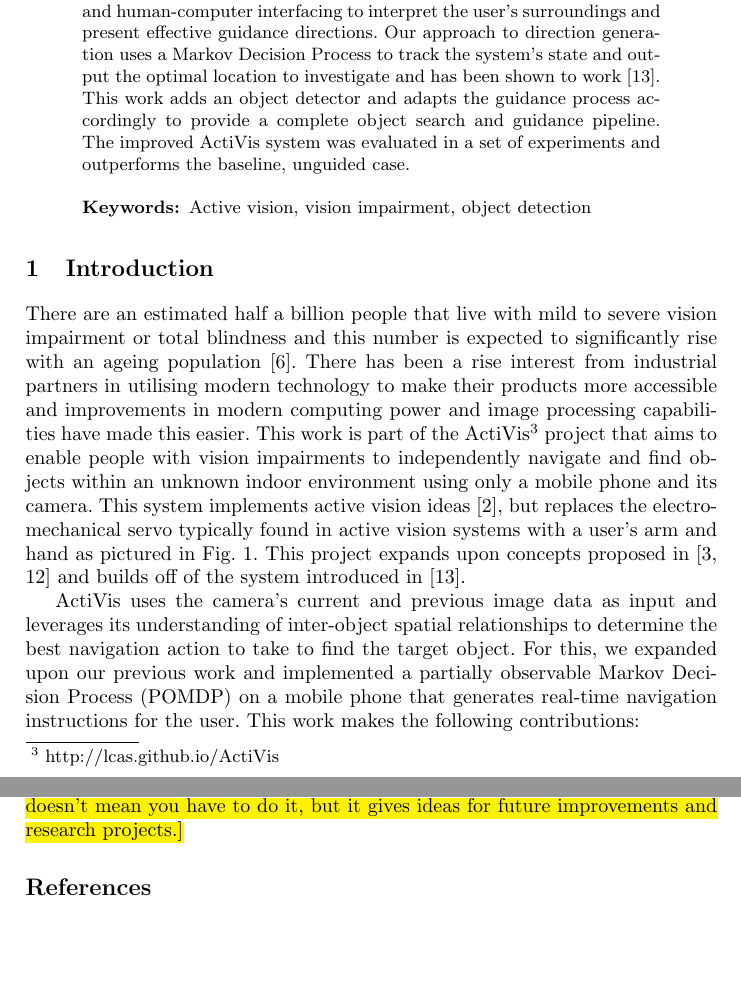
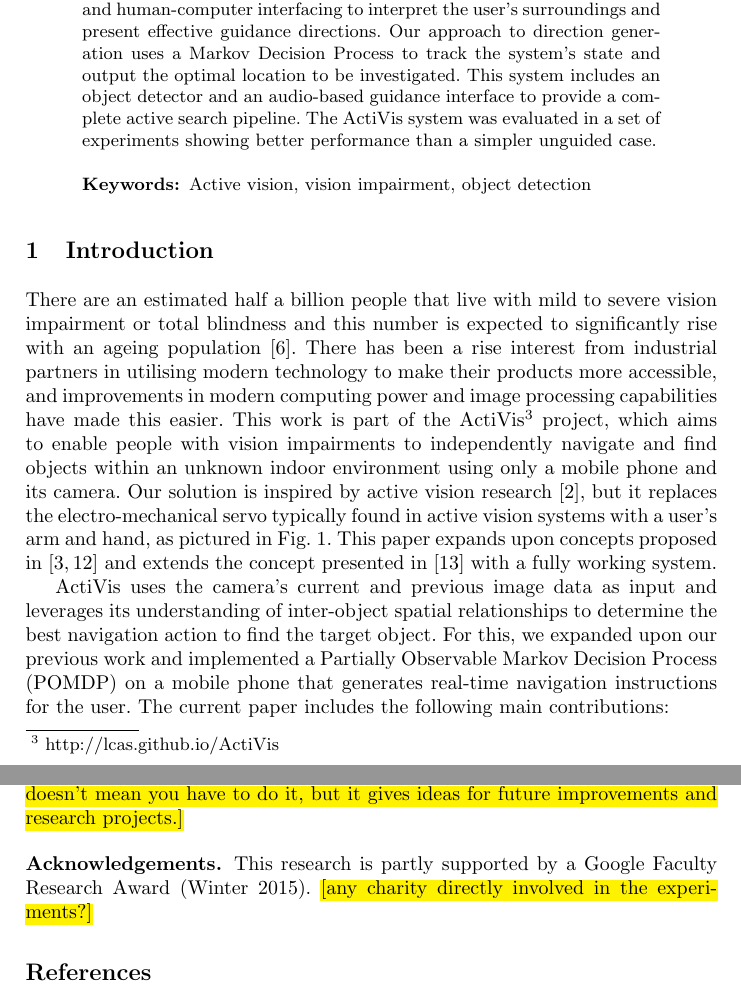
Before and after one commit to yassiezar/iciap-activis, a LaTeX thesis (paper.tex): two parts of pages 1 and 11 of 12, joined at a grey line, cut so that both start at the same text, the shorter picture padded with empty space. Compiled offline with pdfLaTeX.

Commit message:
a few revisions to asbtract and sec 1

```diff
--- a/paper.tex
+++ b/paper.tex
@@ -30,19 +30,19 @@
 \begin{abstract}
   The ActiVis project aims to deliver a mobile system that is able to guide a person with visual impairments towards a target object or area in an unknown indoor environment.
   For this, it uses new developments in object detection, mobile computing, action generation and human-computer interfacing to interpret the user's surroundings and present effective guidance directions.
-  Our approach to direction generation uses a Markov Decision Process to track the system's state and output the optimal location to investigate and has been shown to work~\cite{lock2019active}.
-  This work adds an object detector and adapts the guidance process accordingly to provide a complete object search and guidance pipeline.
-  The improved ActiVis system was evaluated in a set of experiments and outperforms the baseline, unguided case.
+  Our approach to direction generation uses a Markov Decision Process to track the system's state and output the optimal location to be investigated.
+  This system includes an object detector and an audio-based guidance interface to provide a complete active search pipeline.
+  The ActiVis system was evaluated in a set of experiments showing better performance than a simpler unguided case.
   \keywords{Active vision, vision impairment, object detection}
 \end{abstract}
 
 \section{Introduction}
 
 There are an estimated half a billion people that live with mild to severe vision impairment or total blindness and this number is expected to significantly rise with an ageing population~\cite{bourne2017magnitude}.
-There has been a rise interest from industrial partners in utilising modern technology to make their products more accessible and improvements in modern computing power and image processing capabilities have made this easier.
-This work is part of the ActiVis\footnote{http://lcas.github.io/ActiVis} project that aims to enable people with vision impairments to independently navigate and find objects within an unknown indoor environment using only a mobile phone and its camera.
-This system implements active vision ideas~\cite{bajcsy2017}, but replaces the electro-mechanical servo typically found in active vision systems with a user's arm and hand as pictured in Fig.~\ref{fig:system-in-use}.
-This project expands upon concepts proposed in~\cite{bellotto2013,lock2017portable} and builds off of the system introduced in~\cite{lock2019active}.
+There has been a rise interest from industrial partners in utilising modern technology to make their products more accessible, and improvements in modern computing power and image processing capabilities have made this easier.
+This work is part of the ActiVis\footnote{http://lcas.github.io/ActiVis} project, which aims to enable people with vision impairments to independently navigate and find objects within an unknown indoor environment using only a mobile phone and its camera.
+Our solution is inspired by active vision research~\cite{bajcsy2017}, but it replaces the electro-mechanical servo typically found in active vision systems with a user's arm and hand, as pictured in Fig.~\ref{fig:system-in-use}.
+This paper expands upon concepts proposed in~\cite{bellotto2013,lock2017portable} and extends the concept presented in~\cite{lock2019active} with a fully working system.
 
 \begin{figure}
   \centering
@@ -51,8 +51,8 @@ This project expands upon concepts proposed in~\cite{bellotto2013,lock2017portab
   \caption{The system in use during an experiment with a blindfolded participant. \tofix{can you add another image with (most of) the objects? maybe arranged in a grid} }\label{fig:system-in-use}
 \end{figure}
 
-ActiVis uses the camera's current and previous image data as input and leverages its understanding of inter-object spatial relationships to determine the best navigation action to take to find the target object.
-For this, we expanded upon our previous work and implemented a partially observable Markov Decision Process (POMDP) on a mobile phone that generates real-time navigation instructions for the user.
-This work makes the following contributions:
+ActiVis uses the camera's current and previous image data as input and leverages its understanding of inter-object spatial relationships to determine the best navigation action to find the target object.
+For this, we expanded upon our previous work and implemented a Partially Observable Markov Decision Process (POMDP) on a mobile phone that generates real-time navigation instructions for the user.
+The current paper includes the following main contributions:
 
 \begin{itemize}
@@ -318,6 +318,11 @@ With these results, we can reasonably conclude that our system enables a blind o
 
 The next steps for the project are to refine and expand the object detector to include objects from other environments. \tofix{that's it? a little bit more imagination... what about user- adaptation? different interface, maybe with different audio, voice, vibration etc.? evaluation with larger pool of VI participants? It doesn't mean you have to do it, but it gives ideas for future improvements and research projects.}
 
+\paragraph{{\bf Acknowledgements.}}\label{sec:acknowledge}
+This research is partly supported by a Google Faculty Research Award (Winter 2015).
+\tofix{any charity directly involved in the experiments?}
+
+
 \bibliographystyle{splncs04}
 \bibliography{bib}
 
```
Also changed, not shown: paper.tex (8 more changed lines).
